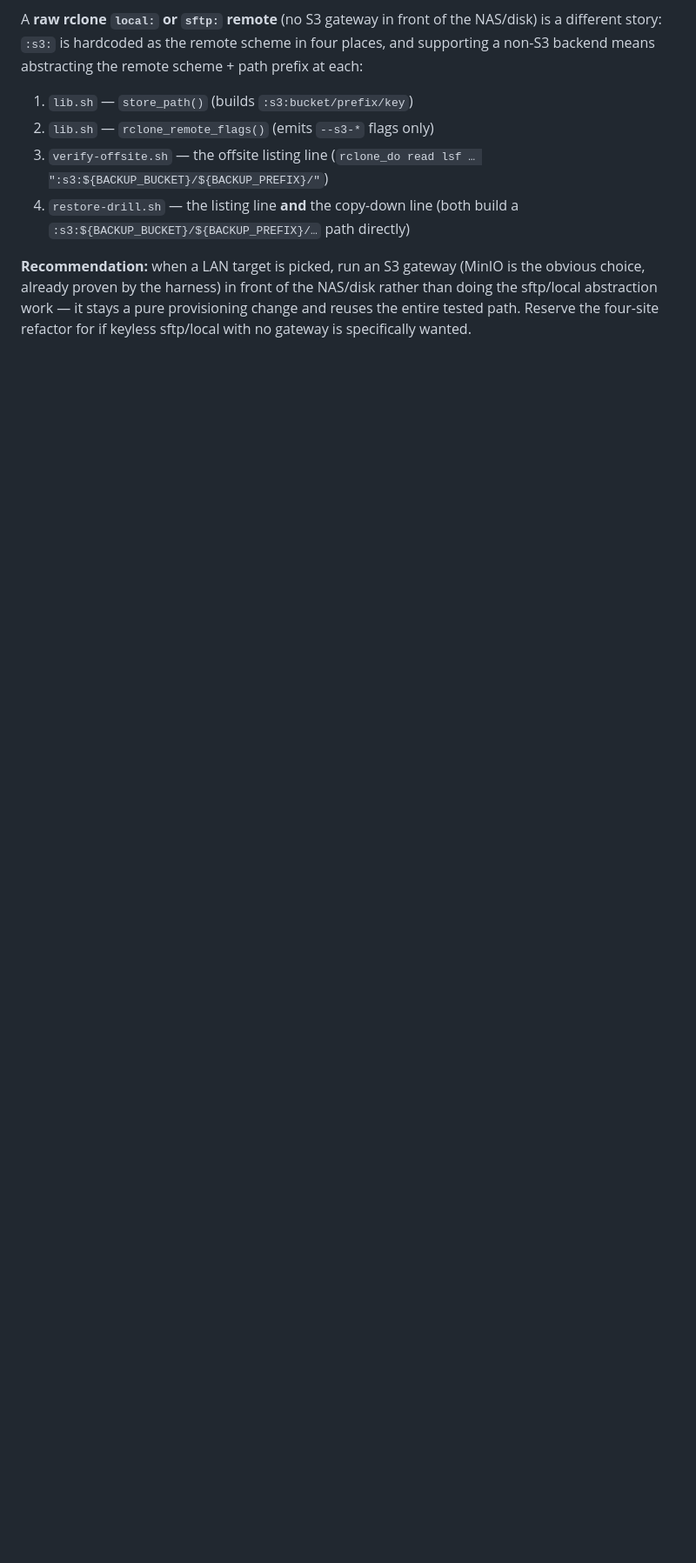
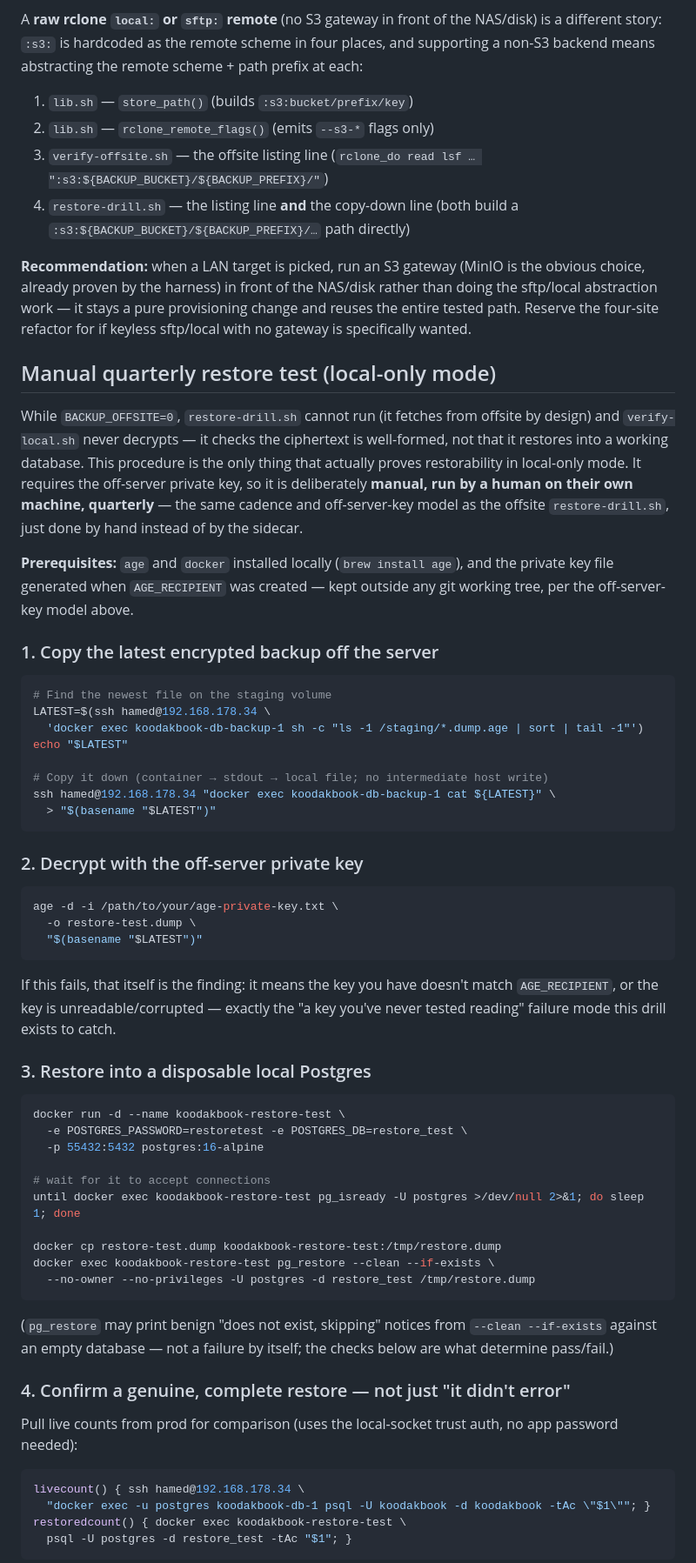
Before and after one commit to hamedafzali/KoodakBook, a Markdown page: docker/db-backup/README.md, the part around one of its changes. Shown at 87% size. Drawn GitHub-style; blank space fills up the shorter version.

````diff
--- a/docker/db-backup/README.md
+++ b/docker/db-backup/README.md
@@ -151,3 +146,75 @@ the obvious choice, already proven by the harness) in front of the NAS/disk
 rather than doing the sftp/local abstraction work — it stays a pure
 provisioning change and reuses the entire tested path. Reserve the four-site
 refactor for if keyless sftp/local with no gateway is specifically wanted.
+
+## Manual quarterly restore test (local-only mode)
+
+While `BACKUP_OFFSITE=0`, `restore-drill.sh` cannot run (it fetches from
+offsite by design) and `verify-local.sh` never decrypts — it checks the
+ciphertext is well-formed, not that it restores into a working database. This
+procedure is the only thing that actually proves restorability in local-only
+mode. It requires the off-server private key, so it is deliberately **manual,
+run by a human on their own machine, quarterly** — the same cadence and
+off-server-key model as the offsite `restore-drill.sh`, just done by hand
+instead of by the sidecar.
+
+**Prerequisites:** `age` and `docker` installed locally (`brew install age`),
+and the private key file generated when `AGE_RECIPIENT` was created — kept
+outside any git working tree, per the off-server-key model above.
+
+### 1. Copy the latest encrypted backup off the server
+
+```bash
+# Find the newest file on the staging volume
+LATEST=$(ssh hamed@192.168.178.34 \
+  'docker exec koodakbook-db-backup-1 sh -c "ls -1 /staging/*.dump.age | sort | tail -1"')
+echo "$LATEST"
+
+# Copy it down (container → stdout → local file; no intermediate host write)
+ssh hamed@192.168.178.34 "docker exec koodakbook-db-backup-1 cat ${LATEST}" \
+  > "$(basename "$LATEST")"
+```
+
+### 2. Decrypt with the off-server private key
+
+```bash
+age -d -i /path/to/your/age-private-key.txt \
+  -o restore-test.dump \
+  "$(basename "$LATEST")"
+```
+
+If this fails, that itself is the finding: it means the key you have doesn't
+match `AGE_RECIPIENT`, or the key is unreadable/corrupted — exactly the "a key
+you've never tested reading" failure mode this drill exists to catch.
+
+### 3. Restore into a disposable local Postgres
+
+```bash
+docker run -d --name koodakbook-restore-test \
+  -e POSTGRES_PASSWORD=restoretest -e POSTGRES_DB=restore_test \
+  -p 55432:5432 postgres:16-alpine
+
+# wait for it to accept connections
+until docker exec koodakbook-restore-test pg_isready -U postgres >/dev/null 2>&1; do sleep 1; done
+
+docker cp restore-test.dump koodakbook-restore-test:/tmp/restore.dump
+docker exec koodakbook-restore-test pg_restore --clean --if-exists \
+  --no-owner --no-privileges -U postgres -d restore_test /tmp/restore.dump
+```
+
+(`pg_restore` may print benign "does not exist, skipping" notices from
+`--clean --if-exists` against an empty database — not a failure by itself;
+the checks below are what determine pass/fail.)
+
+### 4. Confirm a genuine, complete restore — not just "it didn't error"
+
+Pull live counts from prod for comparison (uses the local-socket trust auth,
+no app password needed):
+
+```bash
+livecount() { ssh hamed@192.168.178.34 \
+  "docker exec -u postgres koodakbook-db-1 psql -U koodakbook -d koodakbook -tAc \"$1\""; }
+restoredcount() { docker exec koodakbook-restore-test \
+  psql -U postgres -d restore_test -tAc "$1"; }
+```
+
````
Also changed, not shown: other parts of docker/db-backup/README.md (+63 -24 lines).
